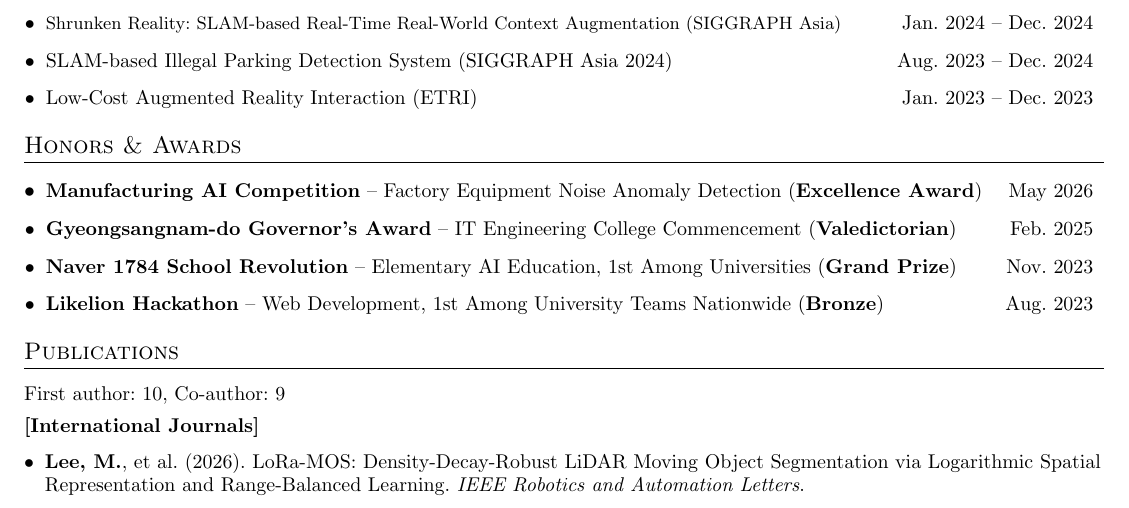
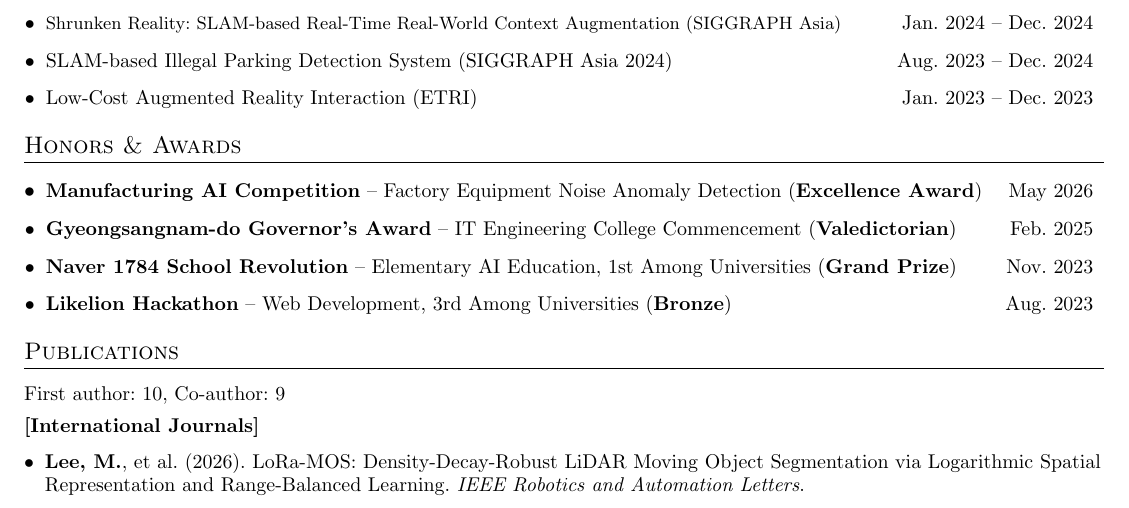
Before and after one commit to MinChoi0129/MinChoi0129.github.io, a LaTeX CV (cv-src/en/cv.tex): part of page 1 of 2, cut so that both start at the same text. Compiled offline with pdfLaTeX.

Commit message:
CV: Likelion stays 3rd, only the phrasing follows the Naver entry
Co-Authored-By: Claude Opus 5 <noreply@anthropic.com>

```diff
--- a/cv-src/en/cv.tex
+++ b/cv-src/en/cv.tex
@@ -200,7 +200,7 @@
 \resumeSkills{\textbf{Manufacturing AI Competition} -- Factory Equipment Noise Anomaly Detection (\textbf{Excellence Award}) & May 2026}
 \resumeSkills{\textbf{Gyeongsangnam-do Governor's Award} -- IT Engineering College Commencement (\textbf{Valedictorian}) & Feb. 2025}
 \resumeSkills{\textbf{Naver 1784 School Revolution} -- Elementary AI Education, 1st Among Universities (\textbf{Grand Prize}) & Nov. 2023}
-\resumeSkills{\textbf{Likelion Hackathon} -- Web Development, 1st Among University Teams Nationwide (\textbf{Bronze}) & Aug. 2023}
+\resumeSkills{\textbf{Likelion Hackathon} -- Web Development, 3rd Among Universities (\textbf{Bronze}) & Aug. 2023}
 \resumeSubHeadingListEnd
 
 %-----------Publications-----------------
```
Also changed, not shown: cv-src/ko/cv.tex (+1 -1 lines), assets/pdf/cv-en.pdf, assets/pdf/cv-ko.pdf.
